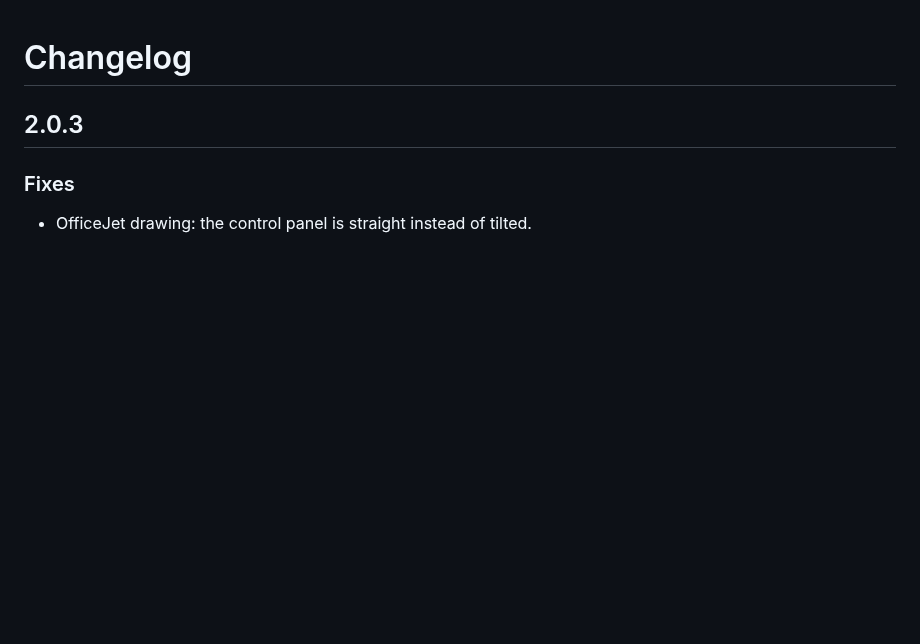
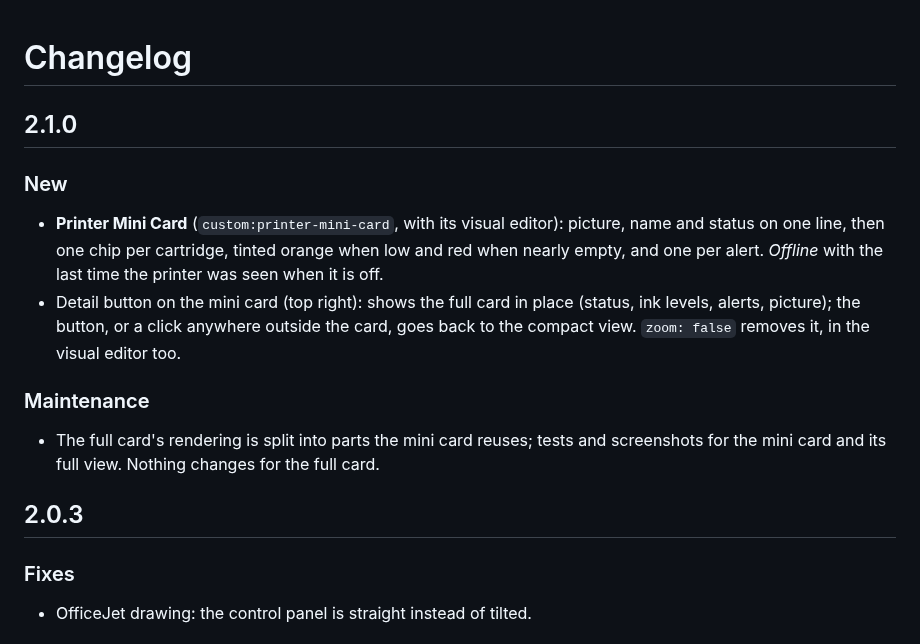
Before and after one commit to juju35/ha-hp-printer-card, a Markdown page: CHANGELOG.md, the part around the change. Drawn GitHub-style; blank space fills up the shorter version.

```diff
--- a/CHANGELOG.md
+++ b/CHANGELOG.md
@@ -1,4 +1,13 @@
 # Changelog
+
+## 2.1.0
+
+### New
+- **Printer Mini Card** (`custom:printer-mini-card`, with its visual editor): picture, name and status on one line, then one chip per cartridge, tinted orange when low and red when nearly empty, and one per alert. *Offline* with the last time the printer was seen when it is off.
+- Detail button on the mini card (top right): shows the full card in place (status, ink levels, alerts, picture); the button, or a click anywhere outside the card, goes back to the compact view. `zoom: false` removes it, in the visual editor too.
+
+### Maintenance
+- The full card's rendering is split into parts the mini card reuses; tests and screenshots for the mini card and its full view. Nothing changes for the full card.
 
 ## 2.0.3
 
```
Also changed, not shown: README.md (+28 -3 lines), screenshots/mini-card-dark.png (added), screenshots/mini-card.png (added), screenshots/mini-offline-dark.png (added), screenshots/mini-offline.png (added), screenshots/mini-zoom-dark.png (added), screenshots/mini-zoom.png (added), 6 other files.
